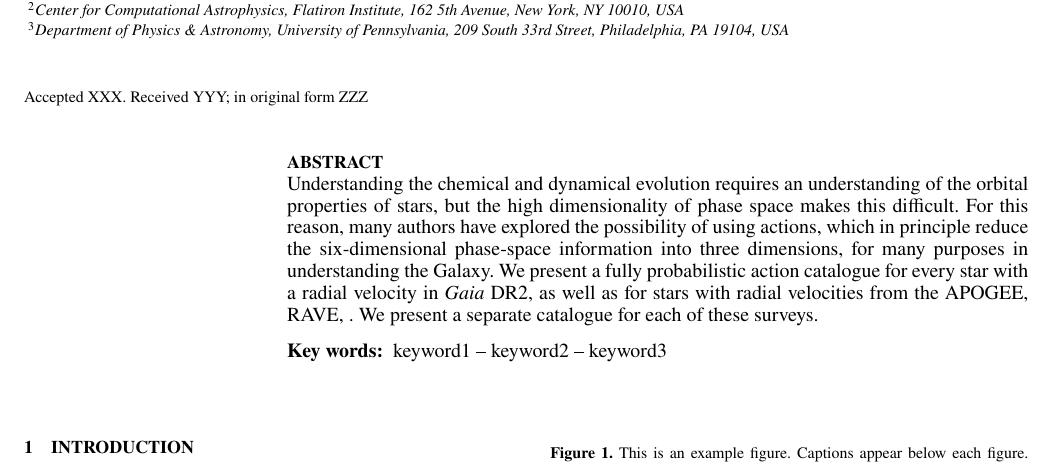
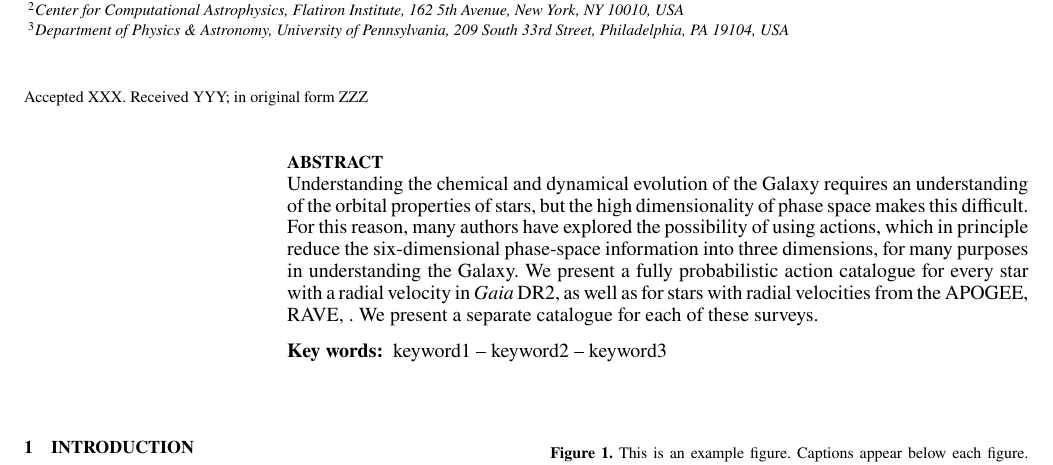
Before and after one commit to gusbeane/actcat, a LaTeX paper (paper/ms.tex): part of the page, cut so that both start at the same text. Compiled offline with pdfLaTeX; a LaTeX package or settings file that is missing is left out.

Commit message:
Update ms.tex

```diff
--- a/paper/ms.tex
+++ b/paper/ms.tex
@@ -87,7 +87,7 @@ $^{3}$Department of Physics \& Astronomy, University of Pennsylvania, 209 South
 
 % Abstract of the paper
 \begin{abstract}
-Understanding the chemical and dynamical evolution requires an understanding
+Understanding the chemical and dynamical evolution of the Galaxy requires an understanding
 of the orbital properties of stars, but the high dimensionality of phase space
 makes this difficult. For this reason, many authors have explored the
 possibility of using actions, which in principle reduce the six-dimensional
```
